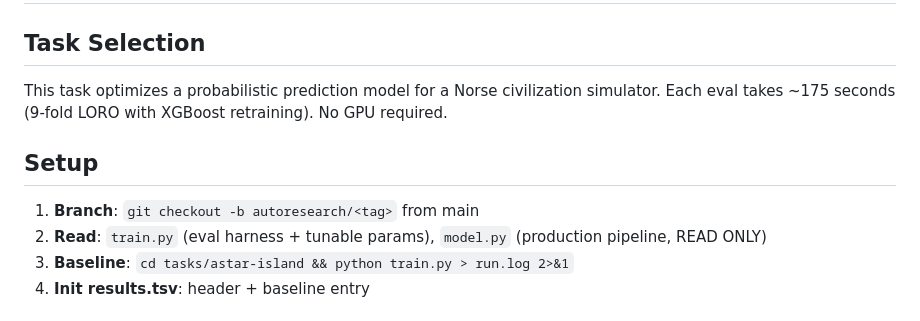
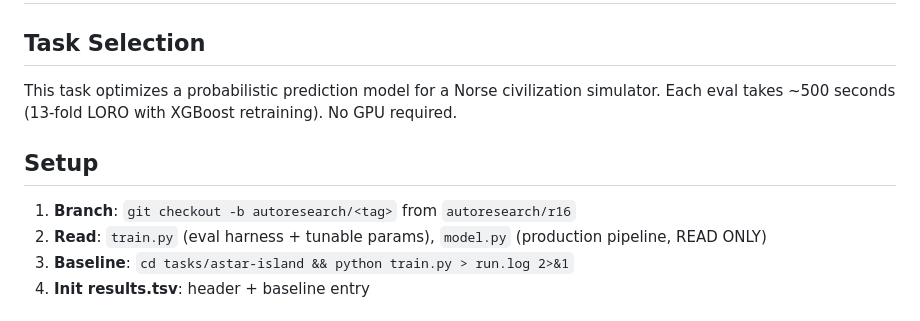
Before and after one commit to Codehagen/ai-nm-2026, a Markdown page: tasks/astar-island/program.md, the part around one of its changes. Rendered like a GitHub page.

```diff
--- a/tasks/astar-island/program.md
+++ b/tasks/astar-island/program.md
@@ -3,11 +3,11 @@
 ## Task Selection
 
 This task optimizes a probabilistic prediction model for a Norse civilization simulator.
-Each eval takes ~175 seconds (9-fold LORO with XGBoost retraining). No GPU required.
+Each eval takes ~500 seconds (13-fold LORO with XGBoost retraining). No GPU required.
 
 ## Setup
 
-1. **Branch**: `git checkout -b autoresearch/<tag>` from main
+1. **Branch**: `git checkout -b autoresearch/<tag>` from `autoresearch/r16`
 2. **Read**: `train.py` (eval harness + tunable params), `model.py` (production pipeline, READ ONLY)
 3. **Baseline**: `cd tasks/astar-island && python train.py > run.log 2>&1`
 4. **Init results.tsv**: header + baseline entry
```
Also changed, not shown: other parts of tasks/astar-island/program.md (+83 -29 lines), tasks/astar-island/AUTORESEARCH-R16.md (added, +152 -0 lines).
